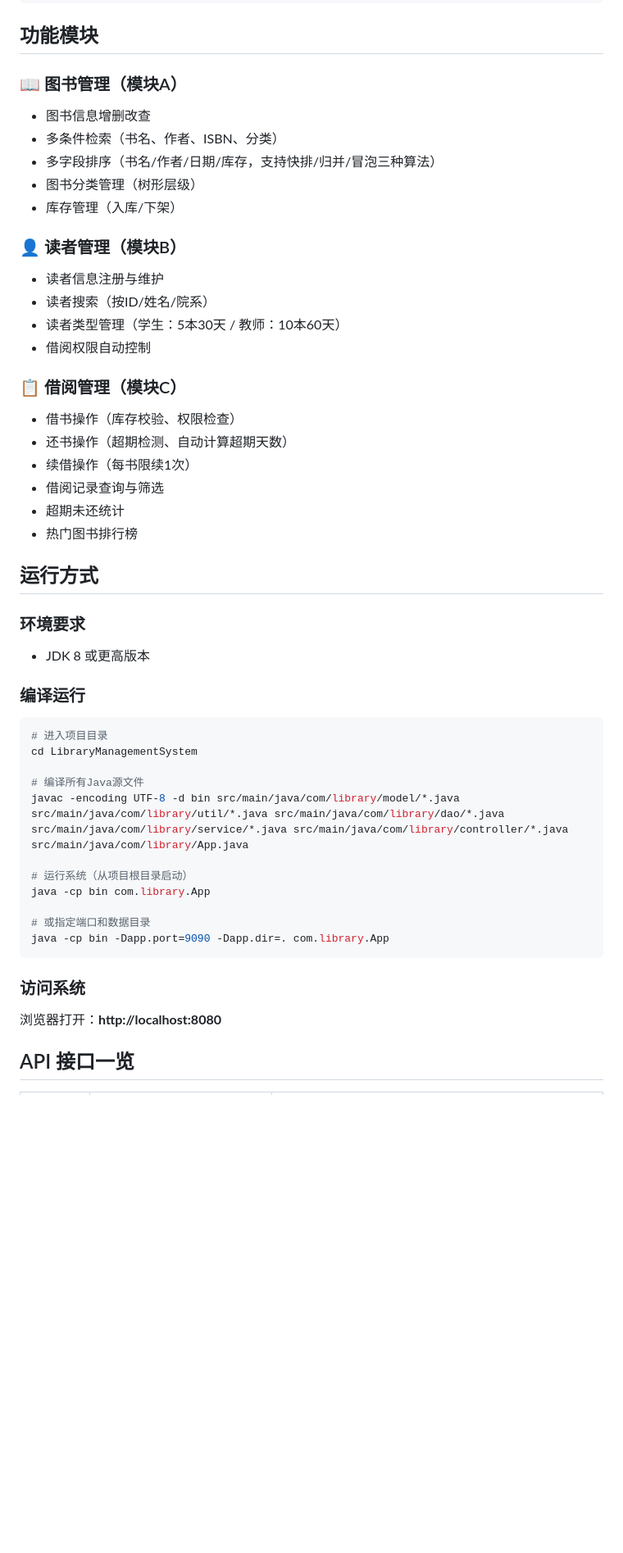
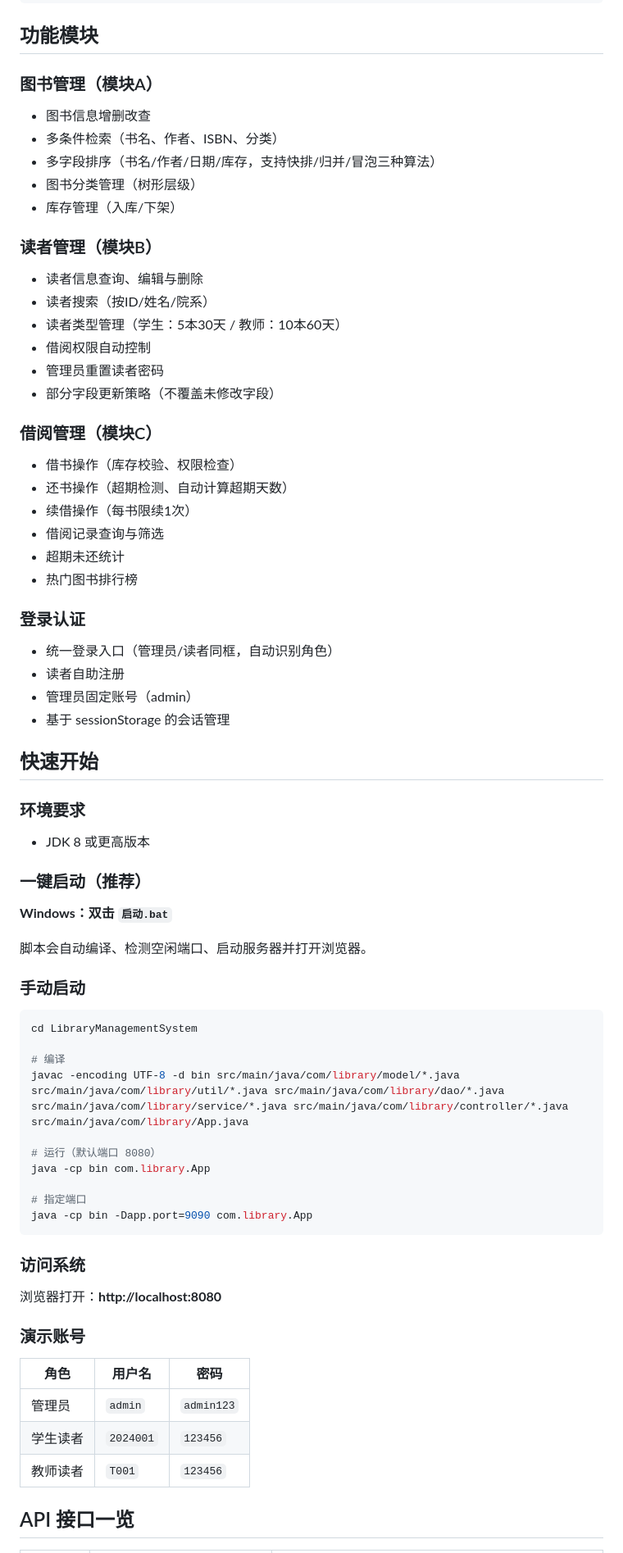
Before and after one commit to yulike0726/LibraryManagementSystem, a Markdown page: README.md, the part around one of its changes. Shown at 82% size. Rendered like a GitHub page; blank space fills up the shorter version.

Commit message:
docs: update README with latest features

````diff
--- a/README.md
+++ b/README.md
@@ -37,20 +37,22 @@
 
 ## 功能模块
 
-### 📖 图书管理（模块A）
+### 图书管理（模块A）
 - 图书信息增删改查
 - 多条件检索（书名、作者、ISBN、分类）
 - 多字段排序（书名/作者/日期/库存，支持快排/归并/冒泡三种算法）
 - 图书分类管理（树形层级）
 - 库存管理（入库/下架）
 
-### 👤 读者管理（模块B）
-- 读者信息注册与维护
+### 读者管理（模块B）
+- 读者信息查询、编辑与删除
 - 读者搜索（按ID/姓名/院系）
 - 读者类型管理（学生：5本30天 / 教师：10本60天）
 - 借阅权限自动控制
+- 管理员重置读者密码
+- 部分字段更新策略（不覆盖未修改字段）
 
-### 📋 借阅管理（模块C）
+### 借阅管理（模块C）
 - 借书操作（库存校验、权限检查）
 - 还书操作（超期检测、自动计算超期天数）
 - 续借操作（每书限续1次）
@@ -58,29 +60,48 @@
 - 超期未还统计
 - 热门图书排行榜
 
-## 运行方式
+### 登录认证
+- 统一登录入口（管理员/读者同框，自动识别角色）
+- 读者自助注册
+- 管理员固定账号（admin）
+- 基于 sessionStorage 的会话管理
+
+## 快速开始
 
 ### 环境要求
 - JDK 8 或更高版本
 
-### 编译运行
+### 一键启动（推荐）
+
+**Windows：双击 `启动.bat`**
+
+脚本会自动编译、检测空闲端口、启动服务器并打开浏览器。
+
+### 手动启动
 
 ```bash
-# 进入项目目录
 cd LibraryManagementSystem
 
-# 编译所有Java源文件
+# 编译
 javac -encoding UTF-8 -d bin src/main/java/com/library/model/*.java src/main/java/com/library/util/*.java src/main/java/com/library/dao/*.java src/main/java/com/library/service/*.java src/main/java/com/library/controller/*.java src/main/java/com/library/App.java
 
-# 运行系统（从项目根目录启动）
+# 运行（默认端口 8080）
 java -cp bin com.library.App
 
-# 或指定端口和数据目录
-java -cp bin -Dapp.port=9090 -Dapp.dir=. com.library.App
+# 指定端口
+java -cp bin -Dapp.port=9090 com.library.App
 ```
 
 ### 访问系统
 浏览器打开：**http://localhost:8080**
+
+### 演示账号
+
+| 角色 | 用户名 | 密码 |
+|------|--------|------|
+| 管理员 | `admin` | `admin123` |
+| 学生读者 | `2024001` | `123456` |
+| 教师读者 | `T001` | `123456` |
 
 ## API 接口一览
 
````
Also changed, not shown: other parts of README.md (+28 -13 lines).
